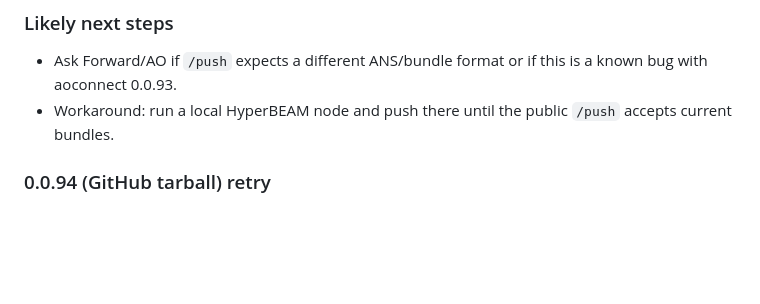
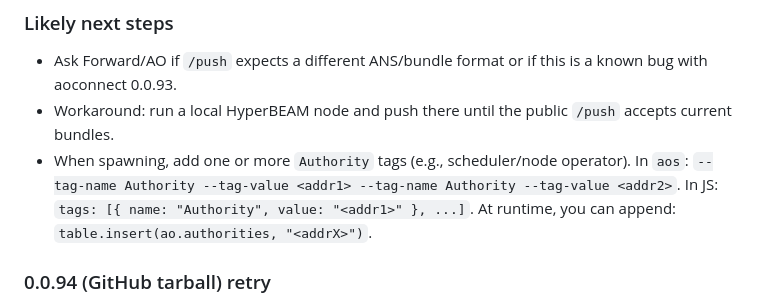
Before and after one commit to Vito416/blackcat-darkmesh-write, a Markdown page: AO_DEPLOY_NOTES.md, the part around the change. Rendered like a GitHub page; blank space fills up the shorter version.

Commit message:
docs: add Authority-tag guidance for spawn

```diff
--- a/AO_DEPLOY_NOTES.md
+++ b/AO_DEPLOY_NOTES.md
@@ -80,6 +80,7 @@ Response: 500 `/push`, HTML body with `unsupported_tx_format` (ar_bundles:deseri
 ### Likely next steps
 - Ask Forward/AO if `/push` expects a different ANS/bundle format or if this is a known bug with aoconnect 0.0.93.
 - Workaround: run a local HyperBEAM node and push there until the public `/push` accepts current bundles.
+- When spawning, add one or more `Authority` tags (e.g., scheduler/node operator). In `aos`: `--tag-name Authority --tag-value <addr1> --tag-name Authority --tag-value <addr2>`. In JS: `tags: [{ name: "Authority", value: "<addr1>" }, ...]`. At runtime, you can append: `table.insert(ao.authorities, "<addrX>")`.
 
 ### 0.0.94 (GitHub tarball) retry
 - Installed `@permaweb/aoconnect@0.0.94` from tag tarball; retried spawn with the same module/wallet and Forward HB URL/Scheduler.
```
